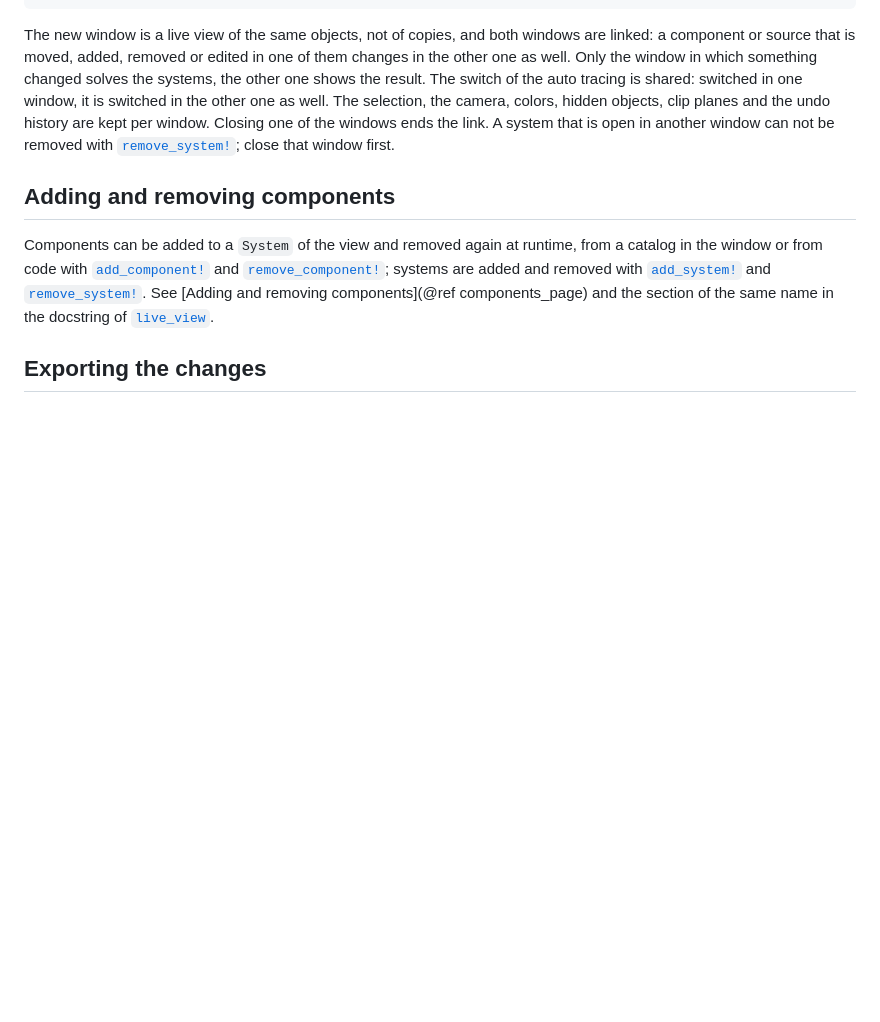
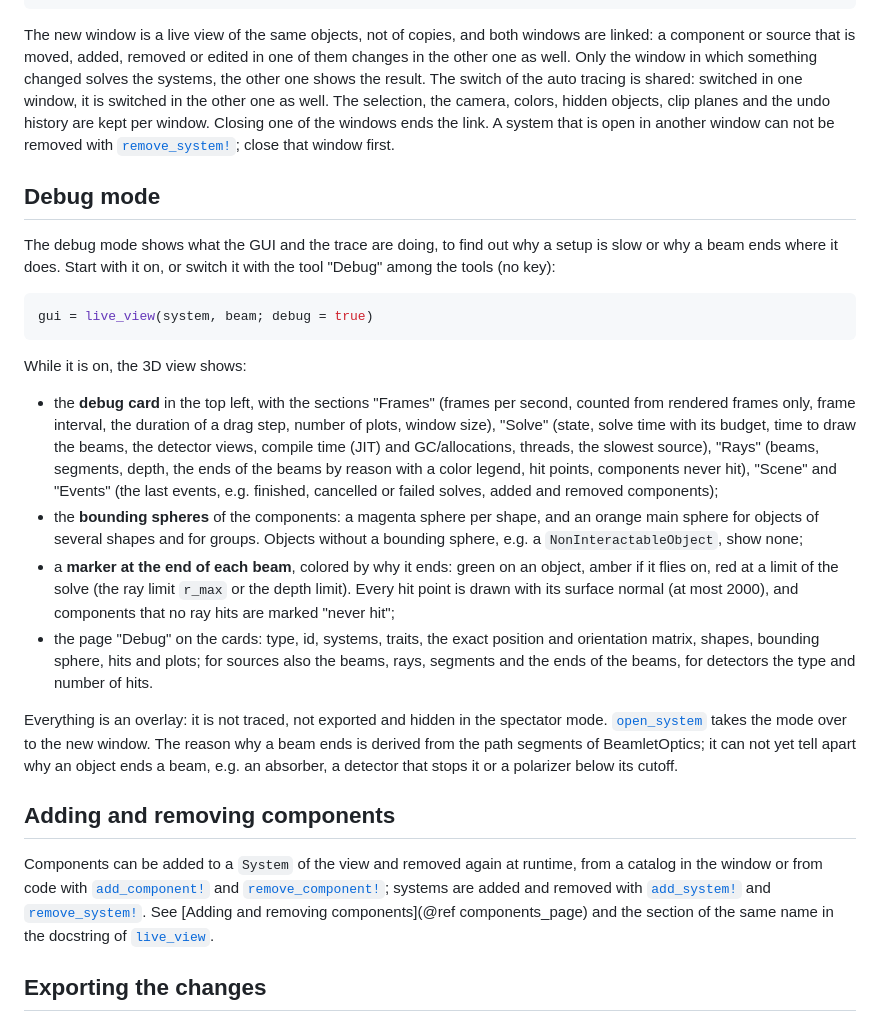
Before and after one commit to StackEnjoyer/BeamletOpticsGUI.jl, a Markdown page: docs/src/live_view.md, the part around the change. GitHub-like rendering; blank space fills up the shorter version.

Commit message:
Debug mode: docs, skill and code map
Co-Authored-By: Claude Opus 5.5 <noreply@anthropic.com>

````diff
--- a/docs/src/live_view.md
+++ b/docs/src/live_view.md
@@ -725,6 +725,40 @@ the other one as well. The selection, the camera, colors, hidden objects, clip p
 history are kept per window. Closing one of the windows ends the link. A system that is open in
 another window can not be removed with [`remove_system!`](@ref); close that window first.
 
+## Debug mode
+
+The debug mode shows what the GUI and the trace are doing, to find out why a setup is slow or why a
+beam ends where it does. Start with it on, or switch it with the tool "Debug" among the tools (no key):
+
+```julia
+gui = live_view(system, beam; debug = true)
+```
+
+While it is on, the 3D view shows:
+
+- the **debug card** in the top left, with the sections "Frames" (frames per second, counted from
+  rendered frames only, frame interval, the duration of a drag step, number of plots, window size),
+  "Solve" (state, solve time with its budget, time to draw the beams, the detector views, compile
+  time (JIT) and GC/allocations, threads, the slowest source), "Rays" (beams, segments, depth, the
+  ends of the beams by reason with a color legend, hit points, components never hit), "Scene" and
+  "Events" (the last events, e.g. finished, cancelled or failed solves, added and removed
+  components);
+- the **bounding spheres** of the components: a magenta sphere per shape, and an orange main sphere
+  for objects of several shapes and for groups. Objects without a bounding sphere, e.g. a
+  `NonInteractableObject`, show none;
+- a **marker at the end of each beam**, colored by why it ends: green on an object, amber if it
+  flies on, red at a limit of the solve (the ray limit `r_max` or the depth limit). Every hit point is
+  drawn with its surface normal (at most 2000), and components that no ray hits are marked "never
+  hit";
+- the page "Debug" on the cards: type, id, systems, traits, the exact position and orientation
+  matrix, shapes, bounding sphere, hits and plots; for sources also the beams, rays, segments and
+  the ends of the beams, for detectors the type and number of hits.
+
+Everything is an overlay: it is not traced, not exported and hidden in the spectator mode.
+[`open_system`](@ref) takes the mode over to the new window. The reason why a beam ends is derived
+from the path segments of BeamletOptics; it can not yet tell apart why an object ends a beam, e.g.
+an absorber, a detector that stops it or a polarizer below its cutoff.
+
 ## Adding and removing components
 
 Components can be added to a `System` of the view and removed again at runtime, from a catalog in
````
Also changed, not shown: AGENTS.md (+6 -0 lines), skills/beamletopticsgui/API.md (+2 -1 lines).
